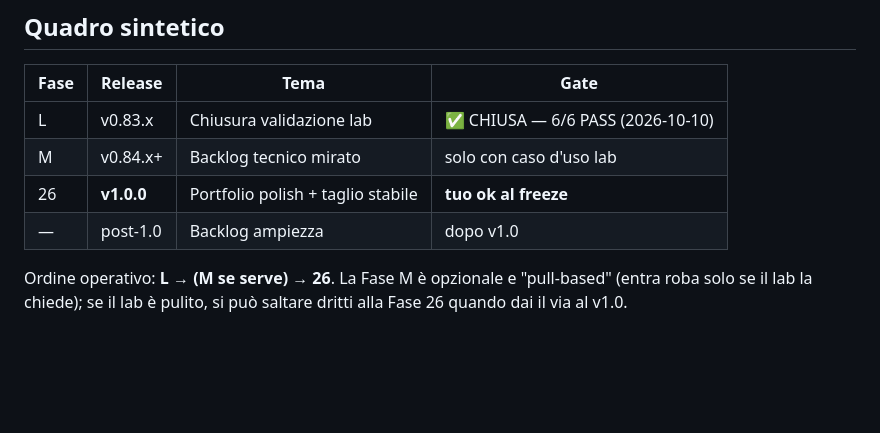
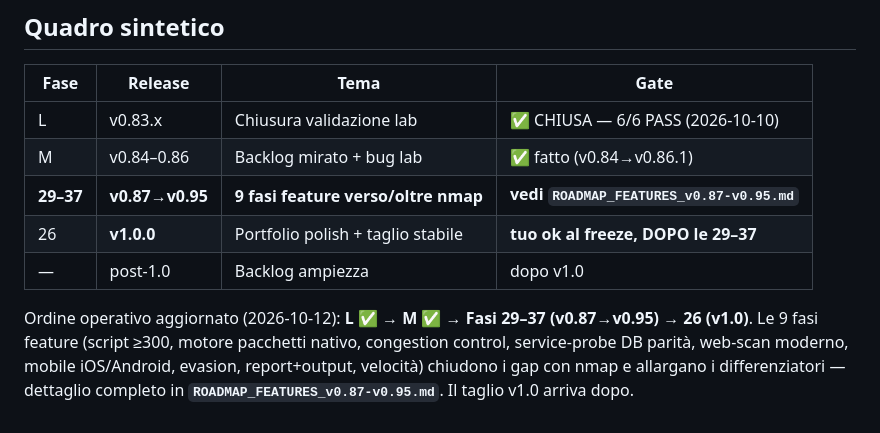
Before and after one commit to Sal1699/RustyMap, a Markdown page: ROADMAP.md, the part around the change. Drawn GitHub-style; blank space fills up the shorter version.

```diff
--- a/ROADMAP.md
+++ b/ROADMAP.md
@@ -125,10 +125,14 @@ Esplicitamente fuori scope finché non c'è il taglio stabile:
 | Fase | Release | Tema | Gate |
 |------|---------|------|------|
 | L | v0.83.x | Chiusura validazione lab | ✅ CHIUSA — 6/6 PASS (2026-10-10) |
-| M | v0.84.x+ | Backlog tecnico mirato | solo con caso d'uso lab |
-| 26 | **v1.0.0** | Portfolio polish + taglio stabile | **tuo ok al freeze** |
+| M | v0.84–0.86 | Backlog mirato + bug lab | ✅ fatto (v0.84→v0.86.1) |
+| **29–37** | **v0.87→v0.95** | **9 fasi feature verso/oltre nmap** | **vedi `ROADMAP_FEATURES_v0.87-v0.95.md`** |
+| 26 | **v1.0.0** | Portfolio polish + taglio stabile | **tuo ok al freeze, DOPO le 29–37** |
 | — | post-1.0 | Backlog ampiezza | dopo v1.0 |
 
-Ordine operativo: **L → (M se serve) → 26**. La Fase M è opzionale e
-"pull-based" (entra roba solo se il lab la chiede); se il lab è pulito, si può
-saltare dritti alla Fase 26 quando dai il via al v1.0.
+Ordine operativo aggiornato (2026-10-12): **L ✅ → M ✅ → Fasi 29–37
+(v0.87→v0.95) → 26 (v1.0)**. Le 9 fasi feature (script ≥300, motore pacchetti
+nativo, congestion control, service-probe DB parità, web-scan moderno, mobile
+iOS/Android, evasion, report+output, velocità) chiudono i gap con nmap e
+allargano i differenziatori — dettaglio completo in
+**`ROADMAP_FEATURES_v0.87-v0.95.md`**. Il taglio v1.0 arriva dopo.
```
Also changed, not shown: ROADMAP_FEATURES_v0.87-v0.95.md (added, +166 -0 lines).
